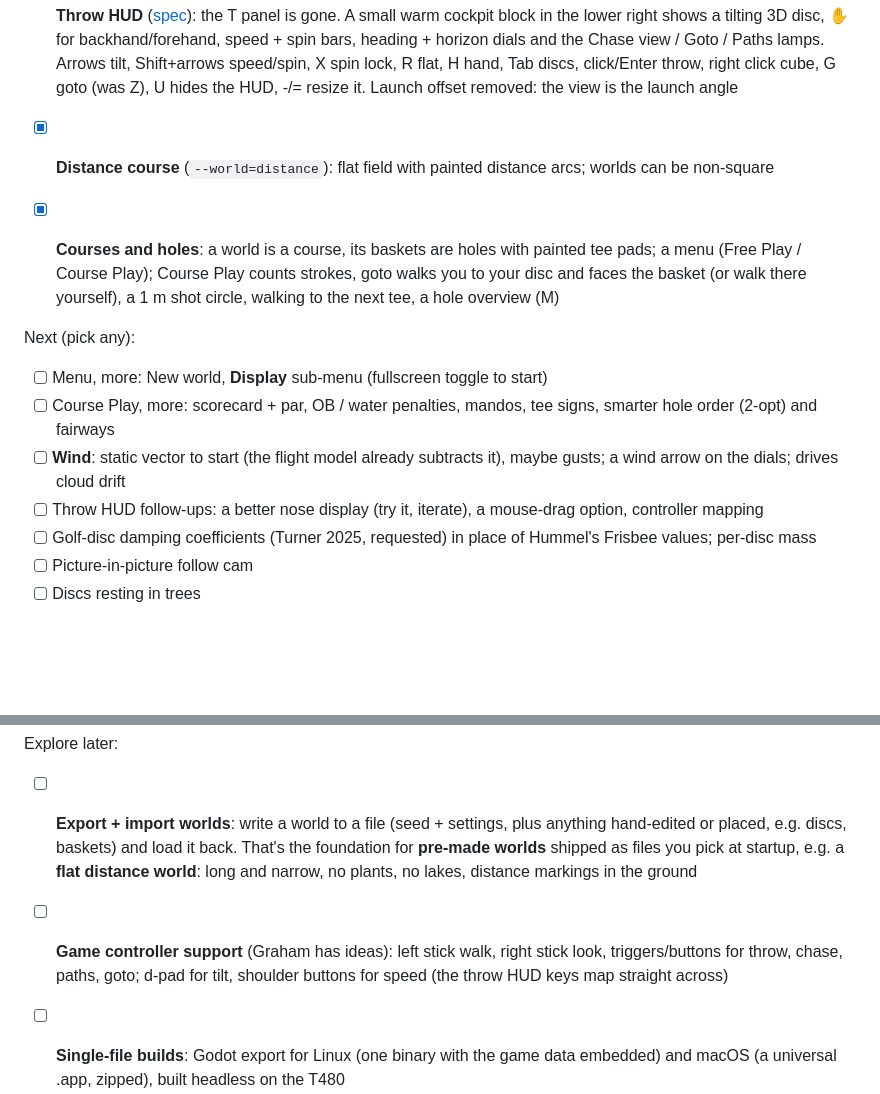
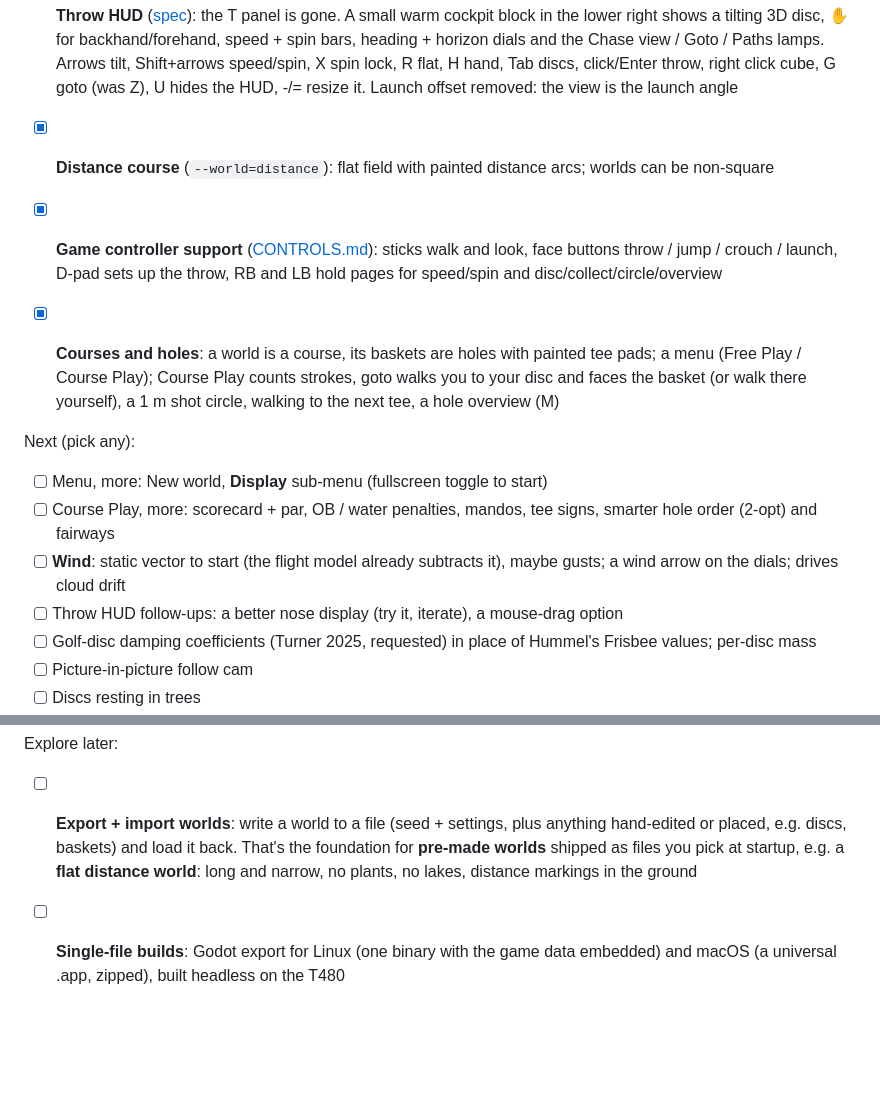
Before and after one commit to ghukill/discwalk, a Markdown page: README.md, 2 parts joined by grey strips. Drawn GitHub-style; blank space fills up the shorter version.

Commit message:
README roadmap: game controller support is done
Co-Authored-By: Claude Opus 5.5 (1M context) <noreply@anthropic.com>

```diff
--- a/README.md
+++ b/README.md
@@ -208,13 +208,14 @@ Done:
 - [x] **Throw HUD** ([spec](docs/THROW-HUD.md)): the T panel is gone. A small warm cockpit block in the lower right shows a tilting 3D disc, ✋ for backhand/forehand, speed + spin bars, heading + horizon dials and the Chase view / Goto / Paths lamps. Arrows tilt, Shift+arrows speed/spin, X spin lock, R flat, H hand, Tab discs, click/Enter throw, right click cube, G goto (was Z), U hides the HUD, -/= resize it. Launch offset removed: the view is the launch angle
 - [x] **Distance course** (`--world=distance`): flat field with painted distance arcs; worlds can be non-square
 
+- [x] **Game controller support** ([CONTROLS.md](docs/CONTROLS.md)): sticks walk and look, face buttons throw / jump / crouch / launch, D-pad sets up the throw, RB and LB hold pages for speed/spin and disc/collect/circle/overview
 - [x] **Courses and holes**: a world is a course, its baskets are holes with painted tee pads; a menu (Free Play / Course Play); Course Play counts strokes, goto walks you to your disc and faces the basket (or walk there yourself), a 1 m shot circle, walking to the next tee, a hole overview (M)
 
 Next (pick any):
 - [ ] Menu, more: New world, **Display** sub-menu (fullscreen toggle to start)
 - [ ] Course Play, more: scorecard + par, OB / water penalties, mandos, tee signs, smarter hole order (2-opt) and fairways
 - [ ] **Wind**: static vector to start (the flight model already subtracts it), maybe gusts; a wind arrow on the dials; drives cloud drift
-- [ ] Throw HUD follow-ups: a better nose display (try it, iterate), a mouse-drag option, controller mapping
+- [ ] Throw HUD follow-ups: a better nose display (try it, iterate), a mouse-drag option
 - [ ] Golf-disc damping coefficients (Turner 2025, requested) in place of Hummel's Frisbee values; per-disc mass
 - [ ] Picture-in-picture follow cam
 - [ ] Discs resting in trees
@@ -225,7 +226,6 @@ Next (pick any):
 
 Explore later:
 - [ ] **Export + import worlds**: write a world to a file (seed + settings, plus anything hand-edited or placed, e.g. discs, baskets) and load it back. That's the foundation for **pre-made worlds** shipped as files you pick at startup, e.g. a **flat distance world**: long and narrow, no plants, no lakes, distance markings in the ground
-- [ ] **Game controller support** (Graham has ideas): left stick walk, right stick look, triggers/buttons for throw, chase, paths, goto; d-pad for tilt, shoulder buttons for speed (the throw HUD keys map straight across)
 - [ ] **Single-file builds**: Godot export for Linux (one binary with the game data embedded) and macOS (a universal .app, zipped), built headless on the T480
 - [ ] **Web build (WASM)**: Godot web export, single-threaded so it works on GitHub Pages/itch. Needs the Compatibility (WebGL2) renderer instead of Forward+ (check shadows, lakes, shaders), URL params instead of CLI flags (`?block=0.25&clouds=0`), a loading screen, probably 0.5 m blocks by default on the web, and a check that Jolt is in the web build
 - [ ] **Distance throwing zone**: a field marked with distance lines in the ground, either near one edge of every world (e.g. the west edge) or, better, its own pre-made world (which opens the door to hand-made/pre-made worlds generally)
```
